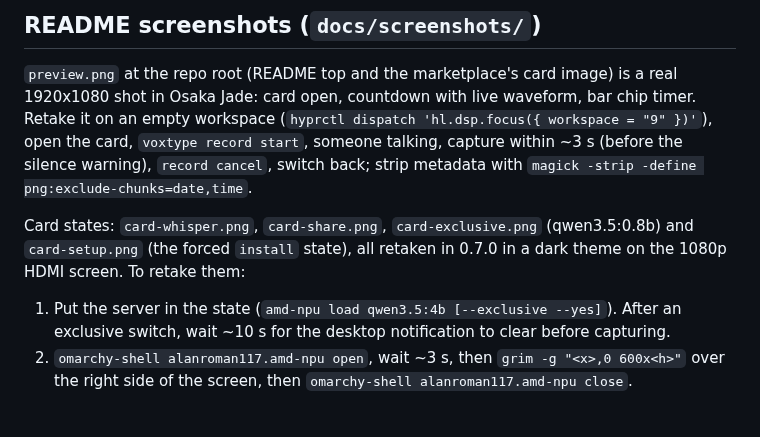
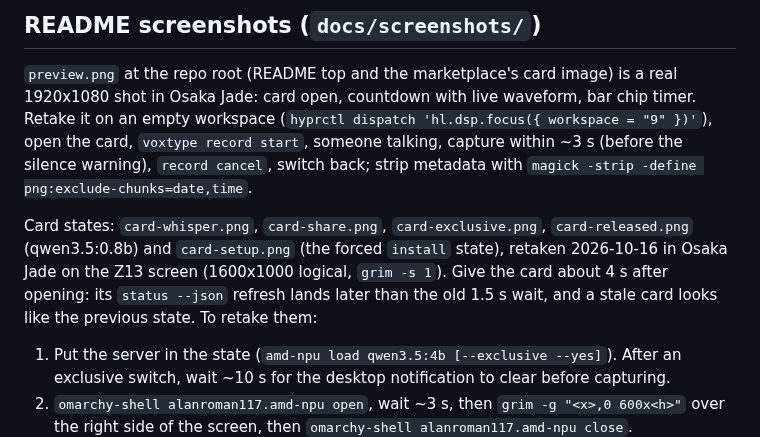
Before and after one commit to AlanRoman117/omarchy-amd-npu, a Markdown page: CLAUDE.md, the part around the change. Drawn GitHub-style; blank space fills up the shorter version.

```diff
--- a/CLAUDE.md
+++ b/CLAUDE.md
@@ -107,9 +107,10 @@ clone once installed with `omarchy plugin add`). Edits here don't reach it until
 
 `preview.png` at the repo root (README top and the marketplace's card image) is a real 1920x1080 shot in Osaka Jade: card open, countdown with live waveform, bar chip timer. Retake it on an empty workspace (`hyprctl dispatch 'hl.dsp.focus({ workspace = "9" })'`), open the card, `voxtype record start`, someone talking, capture within ~3 s (before the silence warning), `record cancel`, switch back; strip metadata with `magick -strip -define png:exclude-chunks=date,time`.
 
-Card states: `card-whisper.png`, `card-share.png`, `card-exclusive.png` (qwen3.5:0.8b) and
-`card-setup.png` (the forced `install` state), all retaken in 0.7.0 in a dark theme on the 1080p HDMI
-screen. To retake them:
+Card states: `card-whisper.png`, `card-share.png`, `card-exclusive.png`, `card-released.png` (qwen3.5:0.8b)
+and `card-setup.png` (the forced `install` state), retaken 2026-10-16 in Osaka Jade on the Z13 screen
+(1600x1000 logical, `grim -s 1`). Give the card about 4 s after opening: its `status --json` refresh lands
+later than the old 1.5 s wait, and a stale card looks like the previous state. To retake them:
 
 1. Put the server in the state (`amd-npu load qwen3.5:4b [--exclusive --yes]`). After an
    exclusive switch, wait ~10 s for the desktop notification to clear before capturing.
```
Also changed, not shown: README.md (+4 -4 lines), docs/screenshots/card-exclusive.png, docs/screenshots/card-released.png (added), docs/screenshots/card-setup.png, docs/screenshots/card-share.png, docs/screenshots/card-whisper.png.
